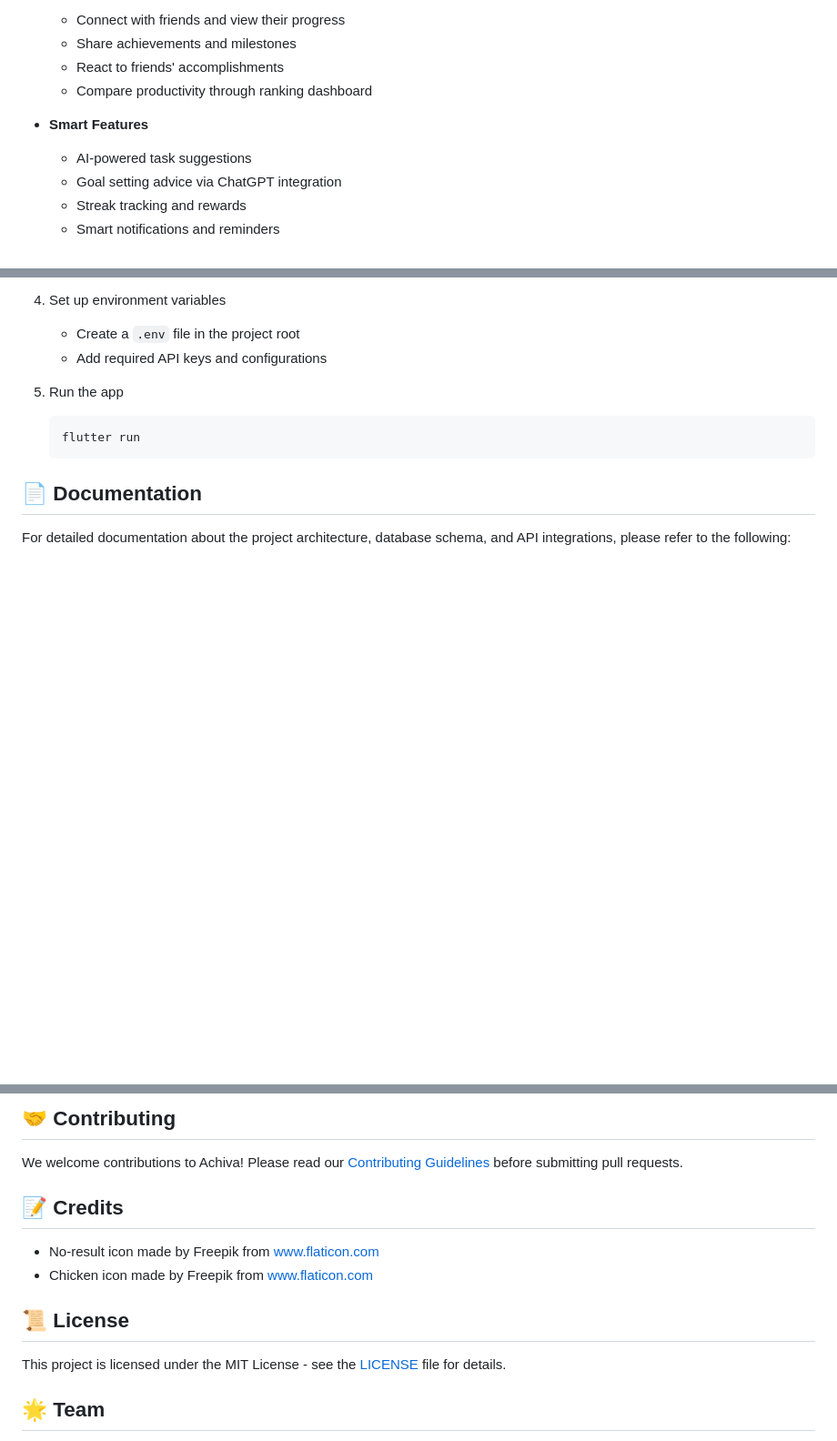
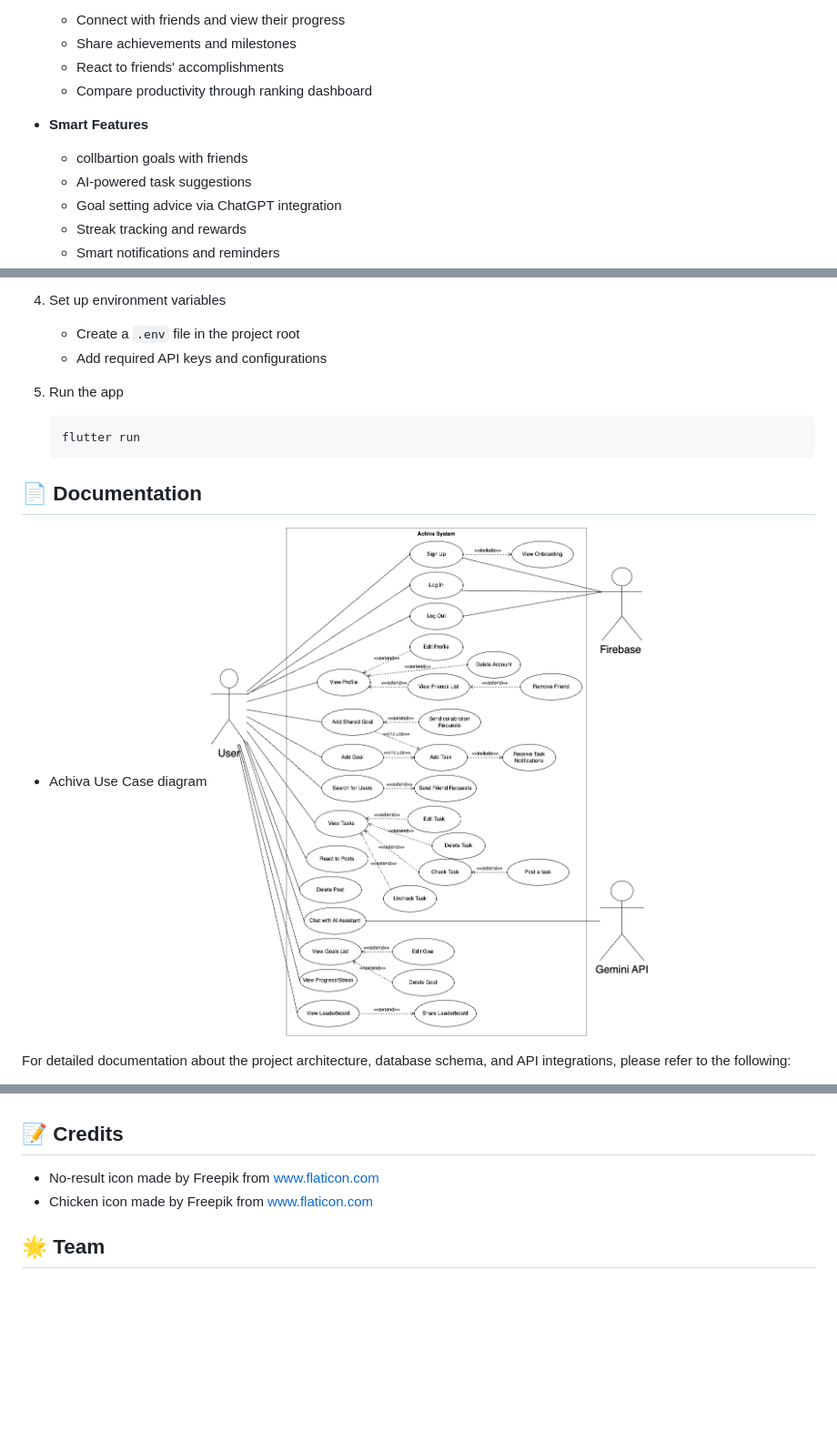
Before and after one commit to ShouqAlqureshi/achiva, a Markdown page: README.md, 3 parts joined by grey strips. Shown at 91% size. Rendered like a GitHub page; blank space fills up the shorter version.

````diff
--- a/README.md
+++ b/README.md
@@ -19,6 +18,7 @@ Achiva is a social productivity platform that revolutionizes personal and profes
   - Compare productivity through ranking dashboard
 
 - **Smart Features**
+  - collbartion goals with friends
   - AI-powered task suggestions
   - Goal setting advice via ChatGPT integration
   - Streak tracking and rewards
@@ -95,6 +95,8 @@ Achiva is a social productivity platform that revolutionizes personal and profes
    ```
 
 ## 📄 Documentation
+- Achiva Use Case diagram
+![Achiva Use Case](https://raw.githubusercontent.com/ShouqAlqureshi/achiva/main/achiva%20usecase.drawio.png)
 
 For detailed documentation about the project architecture, database schema, and API integrations, please refer to the following:
 
@@ -104,16 +104,10 @@ For detailed documentation about the project architecture, database schema, and
 
-## 🤝 Contributing
-
-We welcome contributions to Achiva! Please read our [Contributing Guidelines](CONTRIBUTING.md) before submitting pull requests.
 
 ## 📝 Credits
 
 - No-result icon made by Freepik from www.flaticon.com
 - Chicken icon made by Freepik from www.flaticon.com
 
-## 📜 License
-
-This project is licensed under the MIT License - see the [LICENSE](LICENSE) file for details.
 
 ## 🌟 Team
 
````
Also changed, not shown: other parts of README.md (+2 -6 lines).
